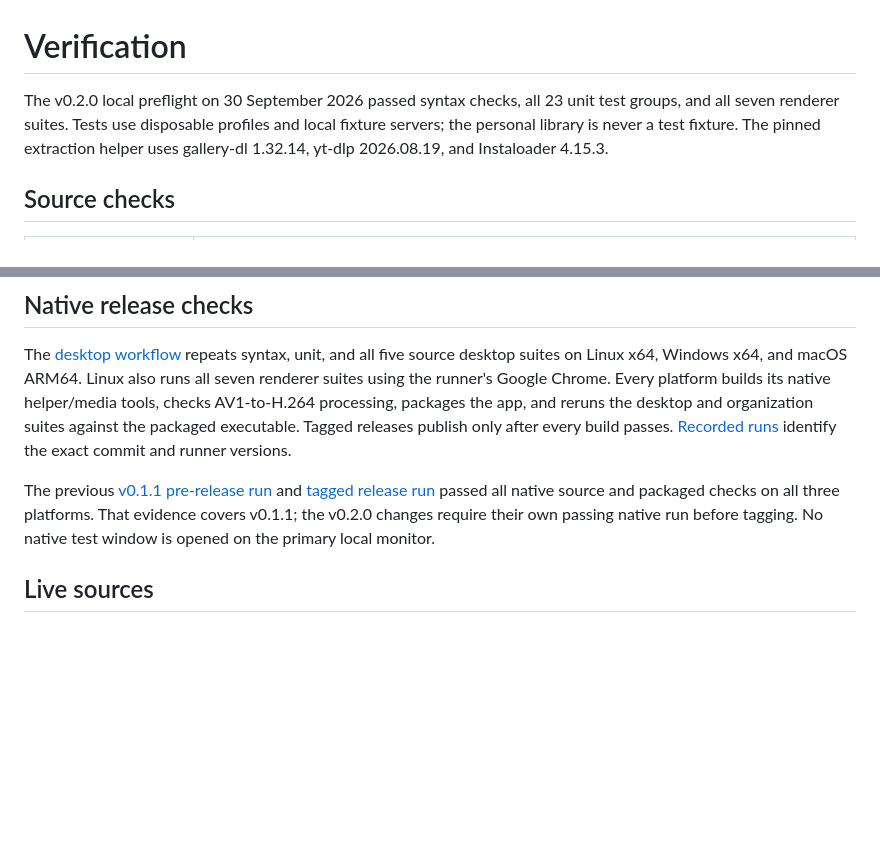
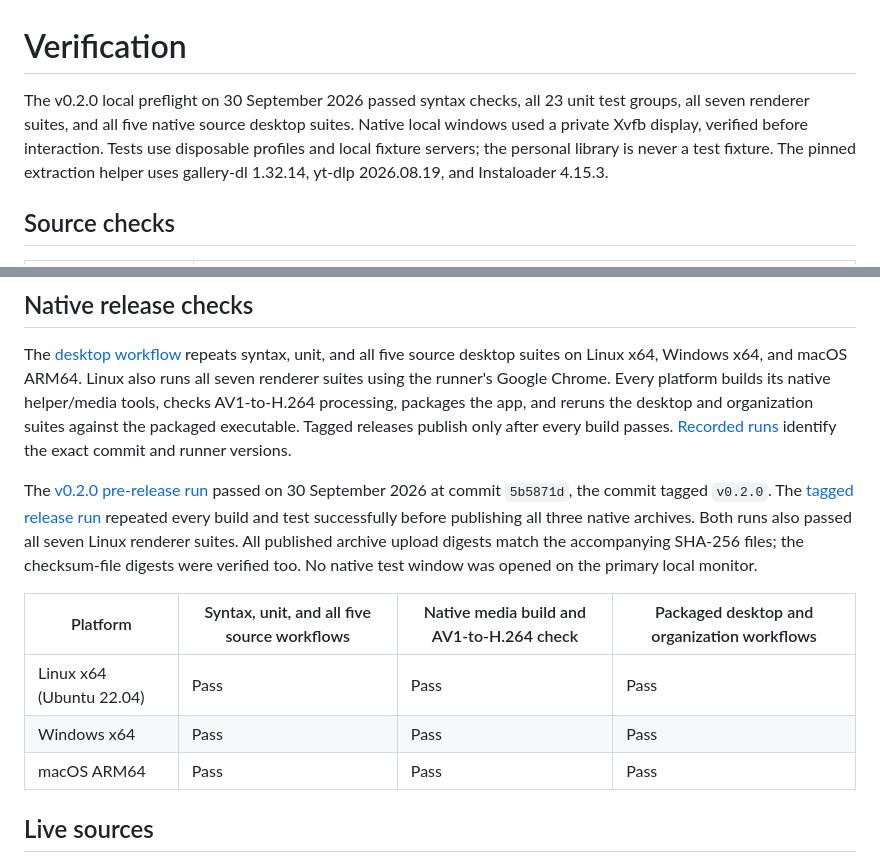
Before and after one commit to chelij/papan, a Markdown page: docs/verification.md, 2 parts joined by grey strips. Rendered like a GitHub page; blank space fills up the shorter version.

```diff
--- a/docs/verification.md
+++ b/docs/verification.md
@@ -1,6 +1,6 @@
 # Verification
 
-The v0.2.0 local preflight on 30 September 2026 passed syntax checks, all 23 unit test groups, and all seven renderer suites. Tests use disposable profiles and local fixture servers; the personal library is never a test fixture. The pinned extraction helper uses gallery-dl 1.32.14, yt-dlp 2026.08.19, and Instaloader 4.15.3.
+The v0.2.0 local preflight on 30 September 2026 passed syntax checks, all 23 unit test groups, all seven renderer suites, and all five native source desktop suites. Native local windows used a private Xvfb display, verified before interaction. Tests use disposable profiles and local fixture servers; the personal library is never a test fixture. The pinned extraction helper uses gallery-dl 1.32.14, yt-dlp 2026.08.19, and Instaloader 4.15.3.
 
 ## Source checks
 
@@ -36,7 +36,13 @@ Encryption unit tests cover incorrect passwords, altered manifests and media chu
 
 The [desktop workflow](../.github/workflows/desktop.yml) repeats syntax, unit, and all five source desktop suites on Linux x64, Windows x64, and macOS ARM64. Linux also runs all seven renderer suites using the runner's Google Chrome. Every platform builds its native helper/media tools, checks AV1-to-H.264 processing, packages the app, and reruns the desktop and organization suites against the packaged executable. Tagged releases publish only after every build passes. [Recorded runs](https://github.com/chelij/papan/actions/workflows/desktop.yml) identify the exact commit and runner versions.
 
-The previous [v0.1.1 pre-release run](https://github.com/chelij/papan/actions/runs/36540499279) and [tagged release run](https://github.com/chelij/papan/actions/runs/36541095426) passed all native source and packaged checks on all three platforms. That evidence covers v0.1.1; the v0.2.0 changes require their own passing native run before tagging. No native test window is opened on the primary local monitor.
+The [v0.2.0 pre-release run](https://github.com/chelij/papan/actions/runs/36671197665) passed on 30 September 2026 at commit `5b5871d`, the commit tagged `v0.2.0`. The [tagged release run](https://github.com/chelij/papan/actions/runs/36671799461) repeated every build and test successfully before publishing all three native archives. Both runs also passed all seven Linux renderer suites. All published archive upload digests match the accompanying SHA-256 files; the checksum-file digests were verified too. No native test window was opened on the primary local monitor.
+
+| Platform | Syntax, unit, and all five source workflows | Native media build and AV1-to-H.264 check | Packaged desktop and organization workflows |
+| --- | --- | --- | --- |
+| Linux x64 (Ubuntu 22.04) | Pass | Pass | Pass |
+| Windows x64 | Pass | Pass | Pass |
+| macOS ARM64 | Pass | Pass | Pass |
 
 ## Live sources
 
```
Also changed, not shown: README.md (+5 -5 lines).
